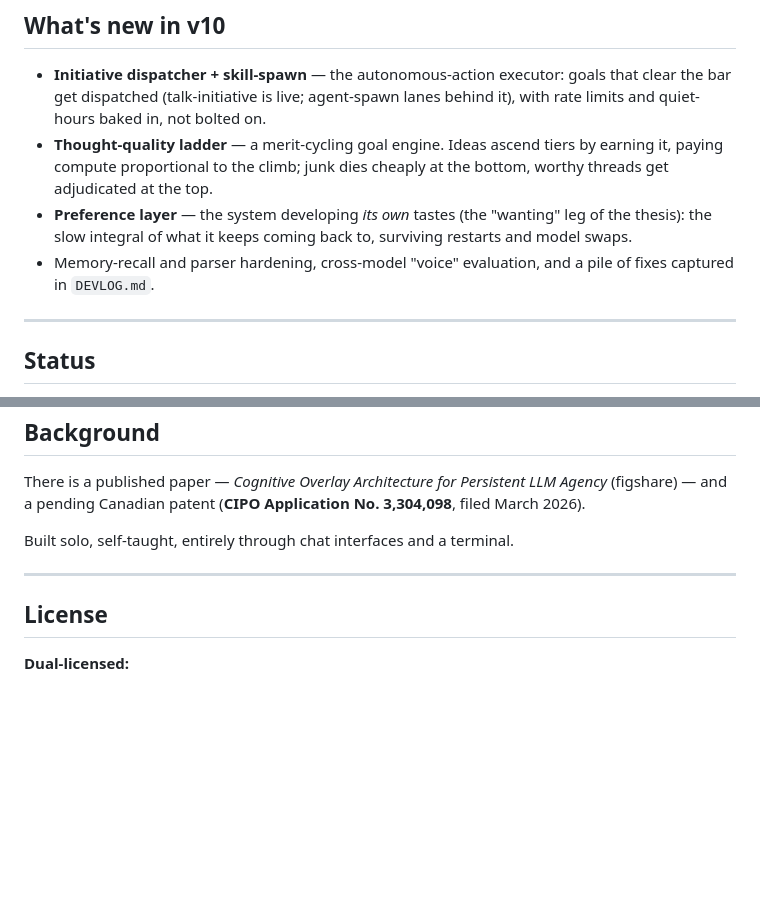
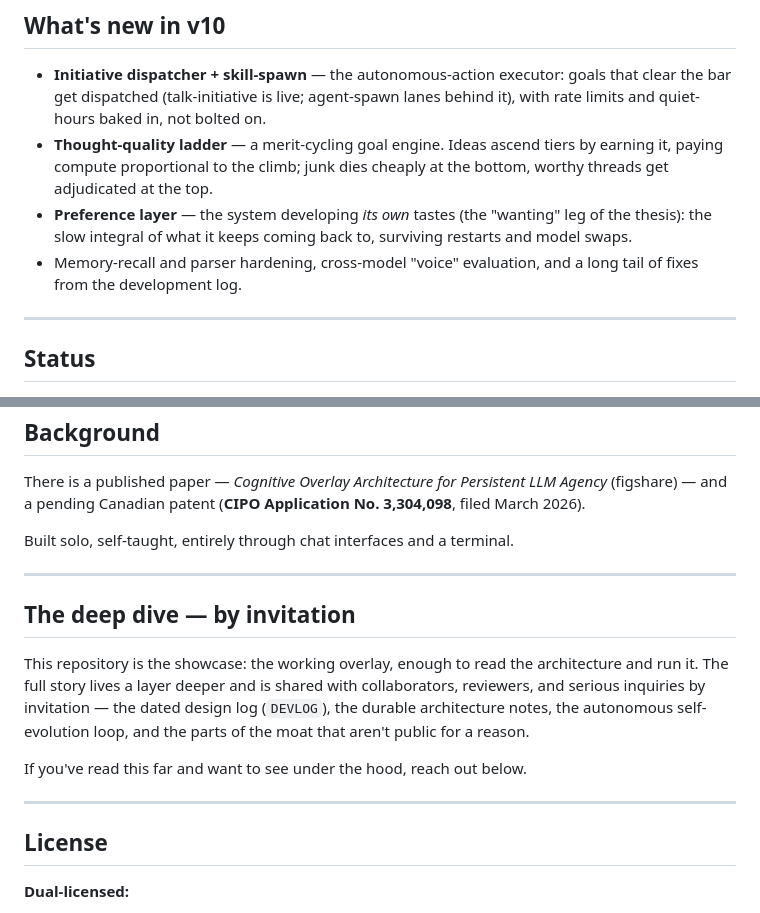
Before and after one commit to Beluggin/Siggy, a Markdown page: README.md, 2 parts joined by grey strips. Rendered like a GitHub page; blank space fills up the shorter version.

Commit message:
README: invite-only note for the deep-dive materials

```diff
--- a/README.md
+++ b/README.md
@@ -71,8 +71,8 @@ deliberately doesn't live here.
 - **Preference layer** — the system developing *its own* tastes (the "wanting" leg
   of the thesis): the slow integral of what it keeps coming back to, surviving
   restarts and model swaps.
-- Memory-recall and parser hardening, cross-model "voice" evaluation, and a pile
-  of fixes captured in `DEVLOG.md`.
+- Memory-recall and parser hardening, cross-model "voice" evaluation, and a long
+  tail of fixes from the development log.
 
 ---
 
@@ -105,6 +105,18 @@ Built solo, self-taught, entirely through chat interfaces and a terminal.
 
 ---
 
+## The deep dive — by invitation
+
+This repository is the showcase: the working overlay, enough to read the
+architecture and run it. The full story lives a layer deeper and is shared with
+collaborators, reviewers, and serious inquiries by invitation — the dated design
+log (`DEVLOG`), the durable architecture notes, the autonomous self-evolution
+loop, and the parts of the moat that aren't public for a reason.
+
+If you've read this far and want to see under the hood, reach out below.
+
+---
+
 ## License
 
 **Dual-licensed:**
```
